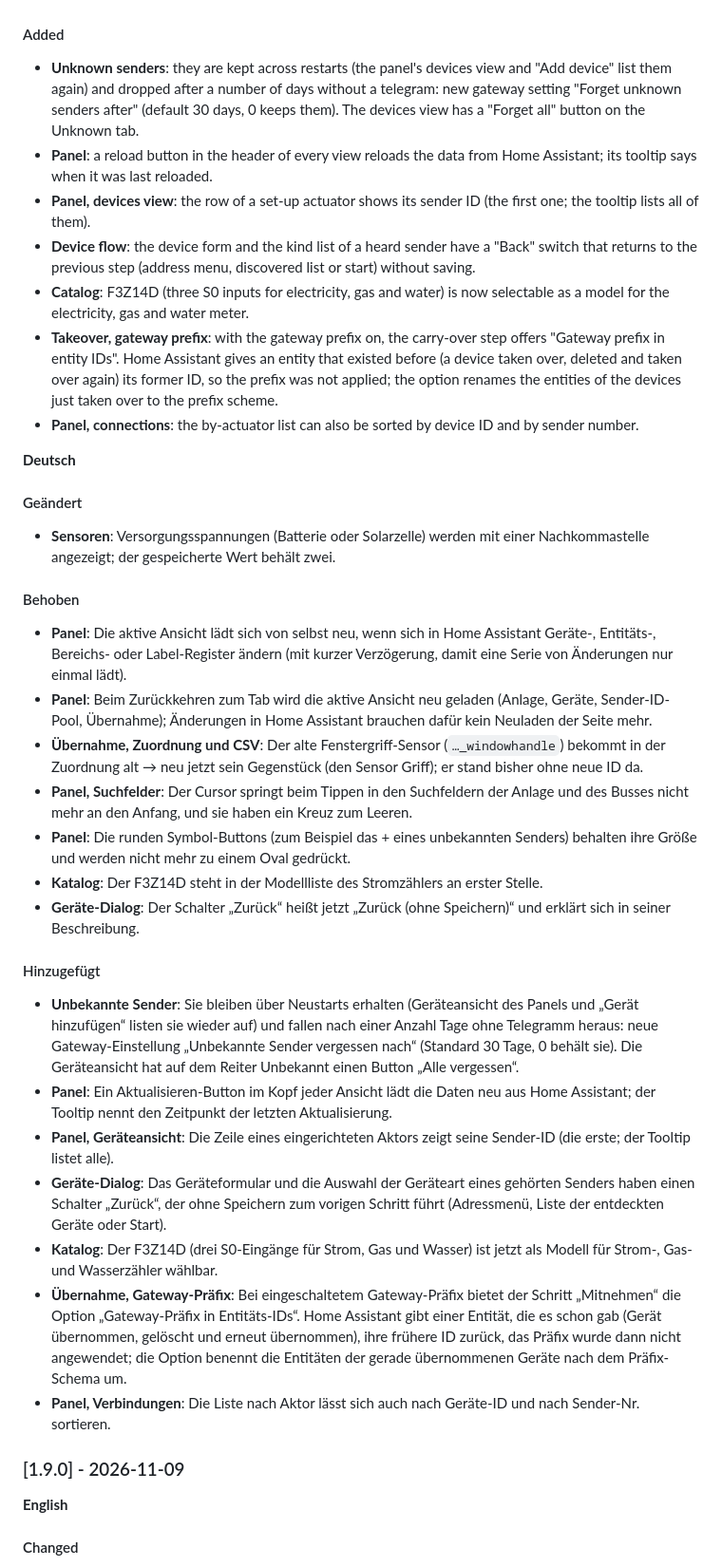
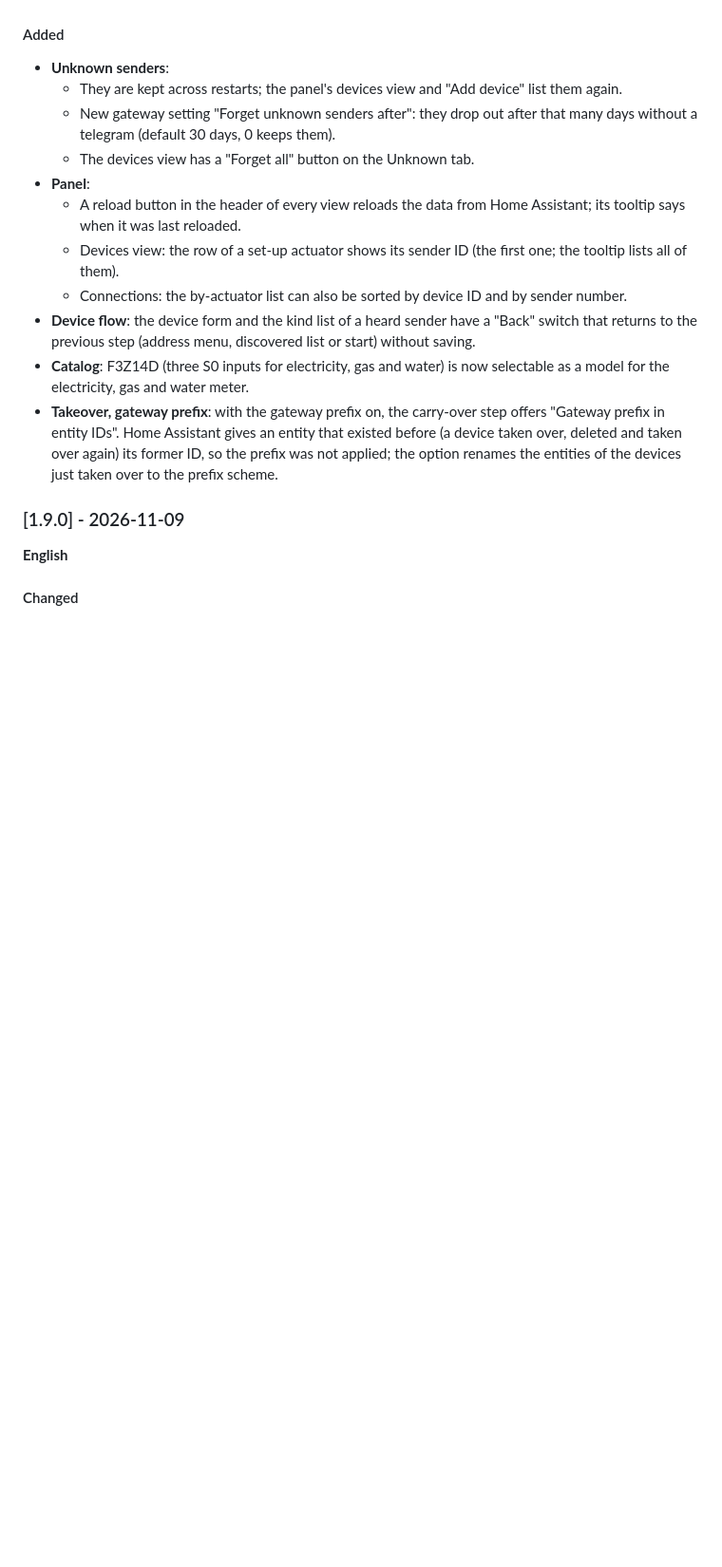
Before and after one commit to bertel2020/HA-Enocean-Eltako, a Markdown page: CHANGELOG.md, the part around one of its changes. Shown at 95% size. Rendered like a GitHub page; blank space fills up the shorter version.

```diff
--- a/CHANGELOG.md
+++ b/CHANGELOG.md
@@ -24,39 +56,17 @@ has an English and a German part. The format follows [Keep a Changelog](https://
 
 #### Added
 
-- **Unknown senders**: they are kept across restarts (the panel's devices view and "Add device" list them again) and dropped after a number of days without a telegram: new gateway setting "Forget unknown senders after" (default 30 days, 0 keeps them). The devices view has a "Forget all" button on the Unknown tab.
-- **Panel**: a reload button in the header of every view reloads the data from Home Assistant; its tooltip says when it was last reloaded.
-- **Panel, devices view**: the row of a set-up actuator shows its sender ID (the first one; the tooltip lists all of them).
+- **Unknown senders**:
+  - They are kept across restarts; the panel's devices view and "Add device" list them again.
+  - New gateway setting "Forget unknown senders after": they drop out after that many days without a telegram (default 30 days, 0 keeps them).
+  - The devices view has a "Forget all" button on the Unknown tab.
+- **Panel**:
+  - A reload button in the header of every view reloads the data from Home Assistant; its tooltip says when it was last reloaded.
+  - Devices view: the row of a set-up actuator shows its sender ID (the first one; the tooltip lists all of them).
+  - Connections: the by-actuator list can also be sorted by device ID and by sender number.
 - **Device flow**: the device form and the kind list of a heard sender have a "Back" switch that returns to the previous step (address menu, discovered list or start) without saving.
 - **Catalog**: F3Z14D (three S0 inputs for electricity, gas and water) is now selectable as a model for the electricity, gas and water meter.
 - **Takeover, gateway prefix**: with the gateway prefix on, the carry-over step offers "Gateway prefix in entity IDs". Home Assistant gives an entity that existed before (a device taken over, deleted and taken over again) its former ID, so the prefix was not applied; the option renames the entities of the devices just taken over to the prefix scheme.
-- **Panel, connections**: the by-actuator list can also be sorted by device ID and by sender number.
-
-**Deutsch**
-
-#### Geändert
-
-- **Sensoren**: Versorgungsspannungen (Batterie oder Solarzelle) werden mit einer Nachkommastelle angezeigt; der gespeicherte Wert behält zwei.
-
-#### Behoben
-
-- **Panel**: Die aktive Ansicht lädt sich von selbst neu, wenn sich in Home Assistant Geräte-, Entitäts-, Bereichs- oder Label-Register ändern (mit kurzer Verzögerung, damit eine Serie von Änderungen nur einmal lädt).
-- **Panel**: Beim Zurückkehren zum Tab wird die aktive Ansicht neu geladen (Anlage, Geräte, Sender-ID-Pool, Übernahme); Änderungen in Home Assistant brauchen dafür kein Neuladen der Seite mehr.
-- **Übernahme, Zuordnung und CSV**: Der alte Fenstergriff-Sensor (`…_windowhandle`) bekommt in der Zuordnung alt → neu jetzt sein Gegenstück (den Sensor Griff); er stand bisher ohne neue ID da.
-- **Panel, Suchfelder**: Der Cursor springt beim Tippen in den Suchfeldern der Anlage und des Busses nicht mehr an den Anfang, und sie haben ein Kreuz zum Leeren.
-- **Panel**: Die runden Symbol-Buttons (zum Beispiel das + eines unbekannten Senders) behalten ihre Größe und werden nicht mehr zu einem Oval gedrückt.
-- **Katalog**: Der F3Z14D steht in der Modellliste des Stromzählers an erster Stelle.
-- **Geräte-Dialog**: Der Schalter „Zurück“ heißt jetzt „Zurück (ohne Speichern)“ und erklärt sich in seiner Beschreibung.
-
-#### Hinzugefügt
-
-- **Unbekannte Sender**: Sie bleiben über Neustarts erhalten (Geräteansicht des Panels und „Gerät hinzufügen“ listen sie wieder auf) und fallen nach einer Anzahl Tage ohne Telegramm heraus: neue Gateway-Einstellung „Unbekannte Sender vergessen nach“ (Standard 30 Tage, 0 behält sie). Die Geräteansicht hat auf dem Reiter Unbekannt einen Button „Alle vergessen“.
-- **Panel**: Ein Aktualisieren-Button im Kopf jeder Ansicht lädt die Daten neu aus Home Assistant; der Tooltip nennt den Zeitpunkt der letzten Aktualisierung.
-- **Panel, Geräteansicht**: Die Zeile eines eingerichteten Aktors zeigt seine Sender-ID (die erste; der Tooltip listet alle).
-- **Geräte-Dialog**: Das Geräteformular und die Auswahl der Geräteart eines gehörten Senders haben einen Schalter „Zurück“, der ohne Speichern zum vorigen Schritt führt (Adressmenü, Liste der entdeckten Geräte oder Start).
-- **Katalog**: Der F3Z14D (drei S0-Eingänge für Strom, Gas und Wasser) ist jetzt als Modell für Strom-, Gas- und Wasserzähler wählbar.
-- **Übernahme, Gateway-Präfix**: Bei eingeschaltetem Gateway-Präfix bietet der Schritt „Mitnehmen“ die Option „Gateway-Präfix in Entitäts-IDs“. Home Assistant gibt einer Entität, die es schon gab (Gerät übernommen, gelöscht und erneut übernommen), ihre frühere ID zurück, das Präfix wurde dann nicht angewendet; die Option benennt die Entitäten der gerade übernommenen Geräte nach dem Präfix-Schema um.
-- **Panel, Verbindungen**: Die Liste nach Aktor lässt sich auch nach Geräte-ID und nach Sender-Nr. sortieren.
 
 ### [1.9.0] - 2026-11-09
 
```
Also changed, not shown: other parts of CHANGELOG.md (+38 -6 lines).
